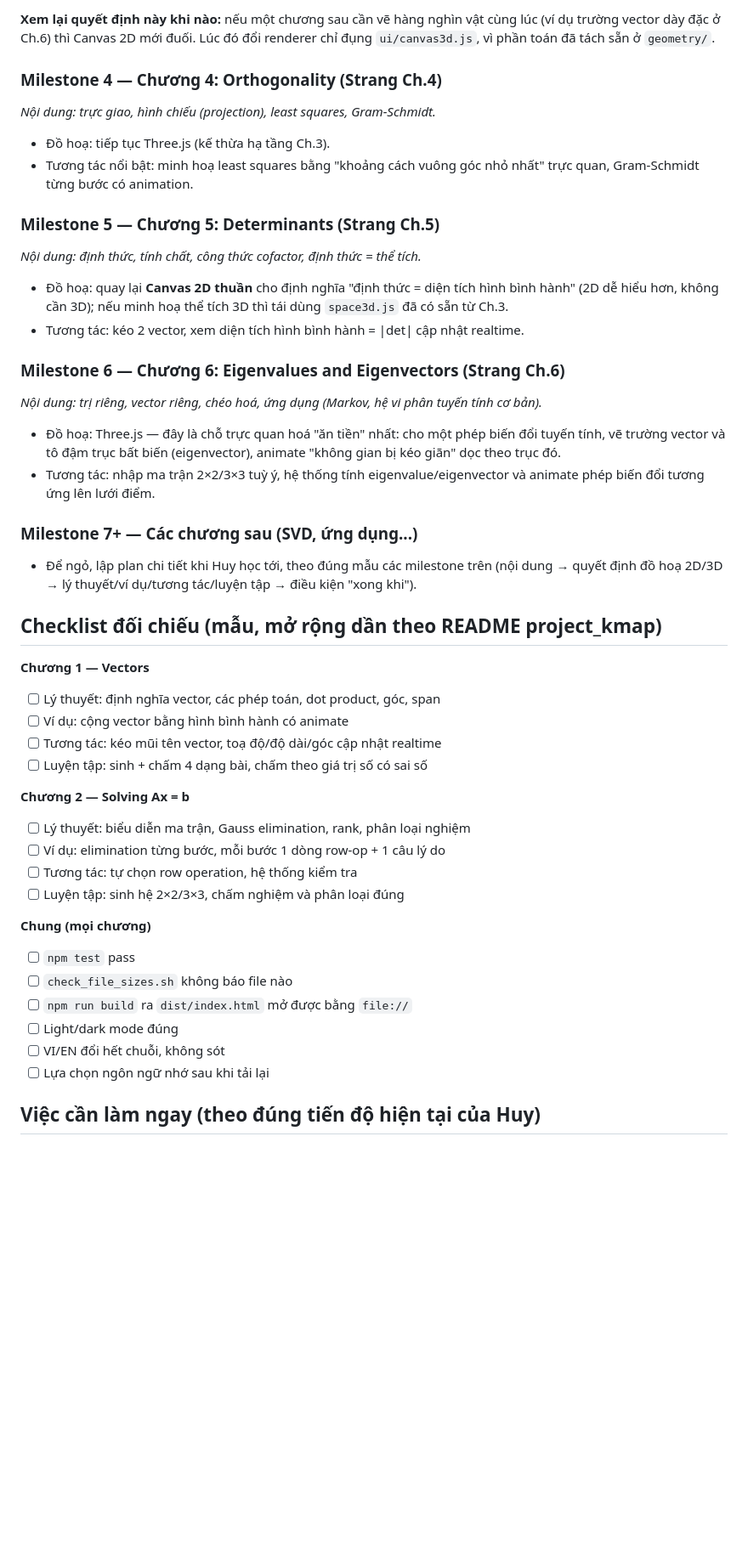
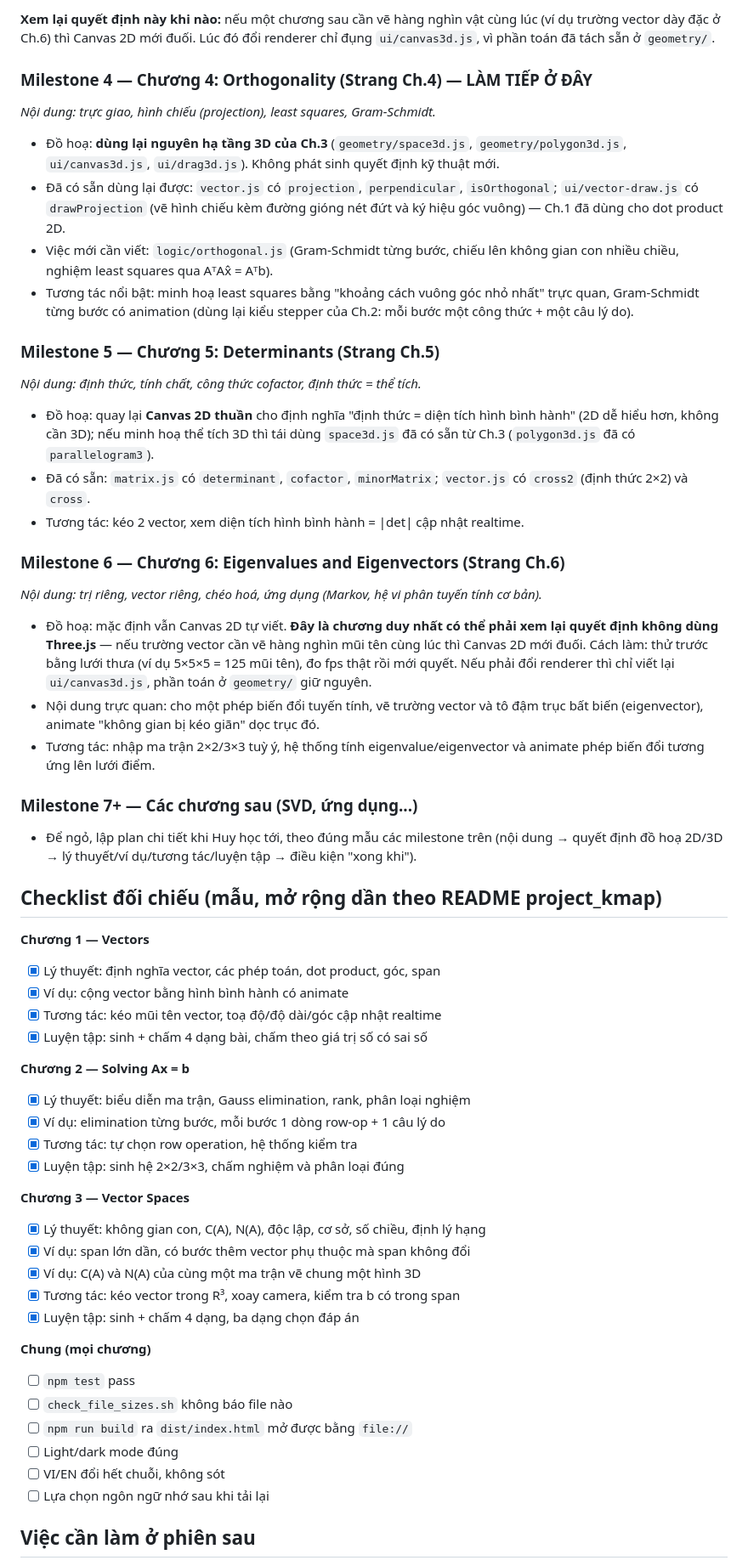
Before and after one commit to huybndc/Learning_Python, a Markdown page: project_linalg/PLAN.md, the part around one of its changes. Shown at 85% size. Drawn GitHub-style; blank space fills up the shorter version.

```diff
--- a/project_linalg/PLAN.md
+++ b/project_linalg/PLAN.md
@@ -166,26 +208,41 @@ cùng lúc (ví dụ trường vector dày đặc ở Ch.6) thì Canvas 2D mới
 đổi renderer chỉ đụng `ui/canvas3d.js`, vì phần toán đã tách sẵn ở
 `geometry/`.
 
-### Milestone 4 — Chương 4: Orthogonality (Strang Ch.4)
+### Milestone 4 — Chương 4: Orthogonality (Strang Ch.4) — LÀM TIẾP Ở ĐÂY
 *Nội dung: trực giao, hình chiếu (projection), least squares, Gram-Schmidt.*
-- Đồ hoạ: tiếp tục Three.js (kế thừa hạ tầng Ch.3).
+- Đồ hoạ: **dùng lại nguyên hạ tầng 3D của Ch.3** (`geometry/space3d.js`,
+  `geometry/polygon3d.js`, `ui/canvas3d.js`, `ui/drag3d.js`). Không phát sinh
+  quyết định kỹ thuật mới.
+- Đã có sẵn dùng lại được: `vector.js` có `projection`, `perpendicular`,
+  `isOrthogonal`; `ui/vector-draw.js` có `drawProjection` (vẽ hình chiếu kèm
+  đường gióng nét đứt và ký hiệu góc vuông) — Ch.1 đã dùng cho dot product 2D.
+- Việc mới cần viết: `logic/orthogonal.js` (Gram-Schmidt từng bước,
+  chiếu lên không gian con nhiều chiều, nghiệm least squares qua AᵀAx̂ = Aᵀb).
 - Tương tác nổi bật: minh hoạ least squares bằng "khoảng cách vuông góc nhỏ
-  nhất" trực quan, Gram-Schmidt từng bước có animation.
+  nhất" trực quan, Gram-Schmidt từng bước có animation (dùng lại kiểu stepper
+  của Ch.2: mỗi bước một công thức + một câu lý do).
 
 ### Milestone 5 — Chương 5: Determinants (Strang Ch.5)
 *Nội dung: định thức, tính chất, công thức cofactor, định thức = thể tích.*
 - Đồ hoạ: quay lại **Canvas 2D thuần** cho định nghĩa "định thức = diện tích
   hình bình hành" (2D dễ hiểu hơn, không cần 3D); nếu minh hoạ thể tích 3D thì
-  tái dùng `space3d.js` đã có sẵn từ Ch.3.
+  tái dùng `space3d.js` đã có sẵn từ Ch.3 (`polygon3d.js` đã có
+  `parallelogram3`).
+- Đã có sẵn: `matrix.js` có `determinant`, `cofactor`, `minorMatrix`;
+  `vector.js` có `cross2` (định thức 2×2) và `cross`.
 - Tương tác: kéo 2 vector, xem diện tích hình bình hành = |det| cập nhật
   realtime.
 
 ### Milestone 6 — Chương 6: Eigenvalues and Eigenvectors (Strang Ch.6)
 *Nội dung: trị riêng, vector riêng, chéo hoá, ứng dụng (Markov, hệ vi phân
 tuyến tính cơ bản).*
-- Đồ hoạ: Three.js — đây là chỗ trực quan hoá "ăn tiền" nhất: cho một phép
-  biến đổi tuyến tính, vẽ trường vector và tô đậm trục bất biến (eigenvector),
-  animate "không gian bị kéo giãn" dọc theo trục đó.
+- Đồ hoạ: mặc định vẫn Canvas 2D tự viết. **Đây là chương duy nhất có thể phải
+  xem lại quyết định không dùng Three.js** — nếu trường vector cần vẽ hàng nghìn
+  mũi tên cùng lúc thì Canvas 2D mới đuối. Cách làm: thử trước bằng lưới thưa
+  (ví dụ 5×5×5 = 125 mũi tên), đo fps thật rồi mới quyết. Nếu phải đổi renderer
+  thì chỉ viết lại `ui/canvas3d.js`, phần toán ở `geometry/` giữ nguyên.
+- Nội dung trực quan: cho một phép biến đổi tuyến tính, vẽ trường vector và tô
+  đậm trục bất biến (eigenvector), animate "không gian bị kéo giãn" dọc trục đó.
 - Tương tác: nhập ma trận 2×2/3×3 tuỳ ý, hệ thống tính eigenvalue/eigenvector
   và animate phép biến đổi tương ứng lên lưới điểm.
 
@@ -197,16 +254,23 @@ tuyến tính cơ bản).*
 ## Checklist đối chiếu (mẫu, mở rộng dần theo README project_kmap)
 
 **Chương 1 — Vectors**
-- [ ] Lý thuyết: định nghĩa vector, các phép toán, dot product, góc, span
-- [ ] Ví dụ: cộng vector bằng hình bình hành có animate
-- [ ] Tương tác: kéo mũi tên vector, toạ độ/độ dài/góc cập nhật realtime
-- [ ] Luyện tập: sinh + chấm 4 dạng bài, chấm theo giá trị số có sai số
+- [x] Lý thuyết: định nghĩa vector, các phép toán, dot product, góc, span
+- [x] Ví dụ: cộng vector bằng hình bình hành có animate
+- [x] Tương tác: kéo mũi tên vector, toạ độ/độ dài/góc cập nhật realtime
+- [x] Luyện tập: sinh + chấm 4 dạng bài, chấm theo giá trị số có sai số
 
 **Chương 2 — Solving Ax = b**
-- [ ] Lý thuyết: biểu diễn ma trận, Gauss elimination, rank, phân loại nghiệm
-- [ ] Ví dụ: elimination từng bước, mỗi bước 1 dòng row-op + 1 câu lý do
-- [ ] Tương tác: tự chọn row operation, hệ thống kiểm tra
-- [ ] Luyện tập: sinh hệ 2×2/3×3, chấm nghiệm và phân loại đúng
+- [x] Lý thuyết: biểu diễn ma trận, Gauss elimination, rank, phân loại nghiệm
+- [x] Ví dụ: elimination từng bước, mỗi bước 1 dòng row-op + 1 câu lý do
+- [x] Tương tác: tự chọn row operation, hệ thống kiểm tra
+- [x] Luyện tập: sinh hệ 2×2/3×3, chấm nghiệm và phân loại đúng
+
+**Chương 3 — Vector Spaces**
+- [x] Lý thuyết: không gian con, C(A), N(A), độc lập, cơ sở, số chiều, định lý hạng
+- [x] Ví dụ: span lớn dần, có bước thêm vector phụ thuộc mà span không đổi
+- [x] Ví dụ: C(A) và N(A) của cùng một ma trận vẽ chung một hình 3D
+- [x] Tương tác: kéo vector trong R³, xoay camera, kiểm tra b có trong span
+- [x] Luyện tập: sinh + chấm 4 dạng, ba dạng chọn đáp án
 
 **Chung (mọi chương)**
 - [ ] `npm test` pass
@@ -216,5 +280,5 @@ tuyến tính cơ bản).*
 - [ ] VI/EN đổi hết chuỗi, không sót
 - [ ] Lựa chọn ngôn ngữ nhớ sau khi tải lại
 
-## Việc cần làm ngay (theo đúng tiến độ hiện tại của Huy)
+## Việc cần làm ở phiên sau
 
```
Also changed, not shown: other parts of project_linalg/PLAN.md (+53 -9 lines), project_linalg/CLAUDE.md (+3 -0 lines).
